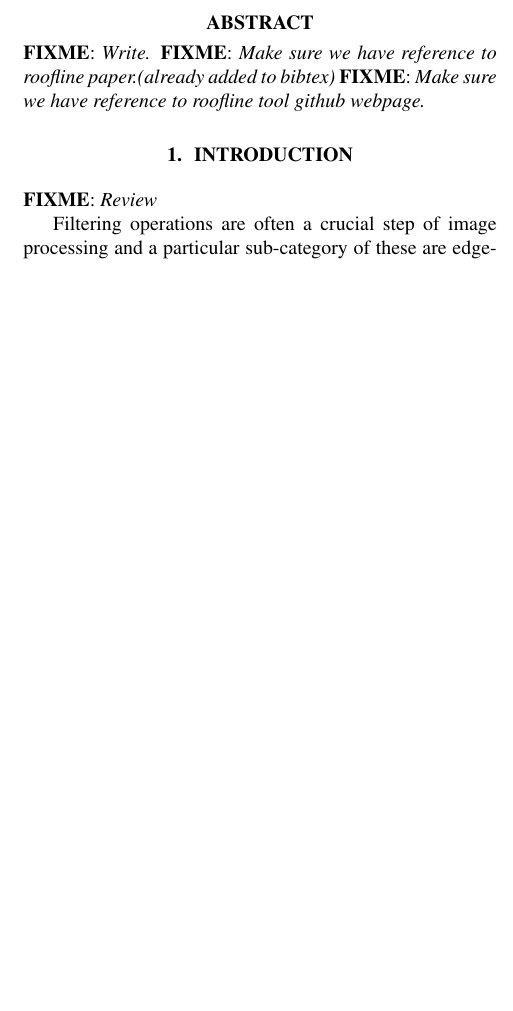
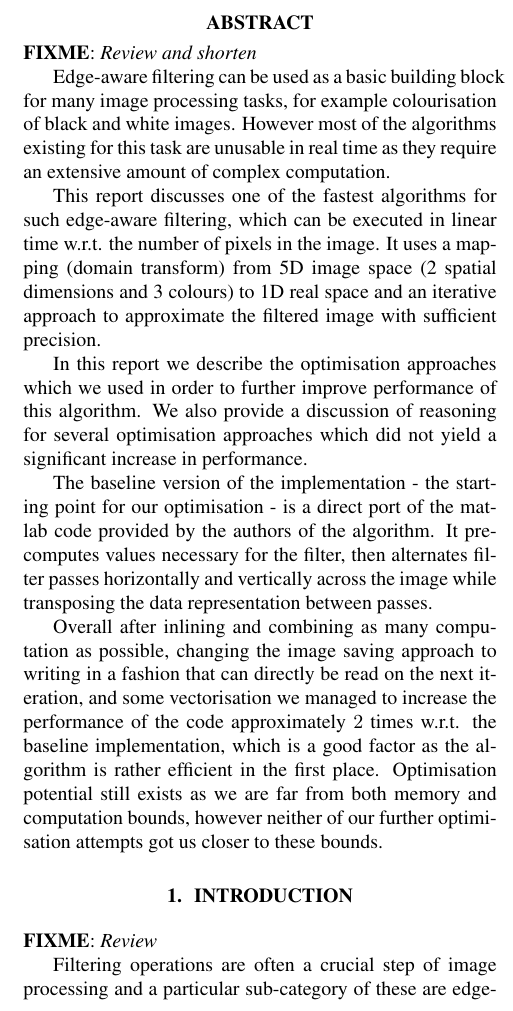
Before and after one commit to karhu/domain-transform, a LaTeX paper (report/report.tex, which reads report/0_abstract.tex): part of one column of page 1 of 6, cut so that both start at the same text, the shorter picture padded with empty space. Compiled offline with pdfLaTeX.

Commit message:
A way-too-long version of the abstract

```diff
--- a/report/0_abstract.tex
+++ b/report/0_abstract.tex
@@ -1,7 +1,16 @@
 \begin{abstract}
-\fixme{Write.}
-\fixme{Make sure we have reference to roofline paper.(already added to bibtex)}
-\fixme{Make sure we have reference to roofline tool github webpage.}
+\fixme{Review and shorten}
+
+Edge-aware filtering can be used as a basic building block for many image processing tasks, for example colourisation of black and white images. However most of the algorithms existing for this task are unusable in real time as they require an extensive amount of complex computation.
+
+This report discusses one of the fastest algorithms for such edge-aware filtering, which can be executed in linear time w.r.t. the number of pixels in the image. It uses a mapping (domain transform) from 5D image space (2 spatial dimensions and 3 colours) to 1D real space and an iterative approach to approximate the filtered image with sufficient precision.
+
+In this report we describe the optimisation approaches which we used in order to further improve performance of this algorithm. We also provide a discussion of reasoning for several optimisation approaches which did not yield a significant increase in performance.
+
+The baseline version of the implementation - the starting point for our optimisation - is a direct port of the matlab code provided by the authors of the algorithm. It precomputes values necessary for the filter, then alternates filter passes horizontally and vertically across the image while transposing the data representation between passes.
+
+Overall after inlining and combining as many computation as possible, changing the image saving approach to writing in a fashion that can directly be read on the next iteration, and some vectorisation we managed to increase the performance of the code approximately $2$ times w.r.t. the baseline implementation, which is a good factor as the algorithm is rather efficient in the first place. Optimisation potential still exists as we are far from both memory and computation bounds, however neither of our further optimisation attempts got us closer to these bounds.
+
 \comment{
 Describe in concise words what you do, why you do it (not necessarily
 in this order), and the main result.  The abstract has to be
```
